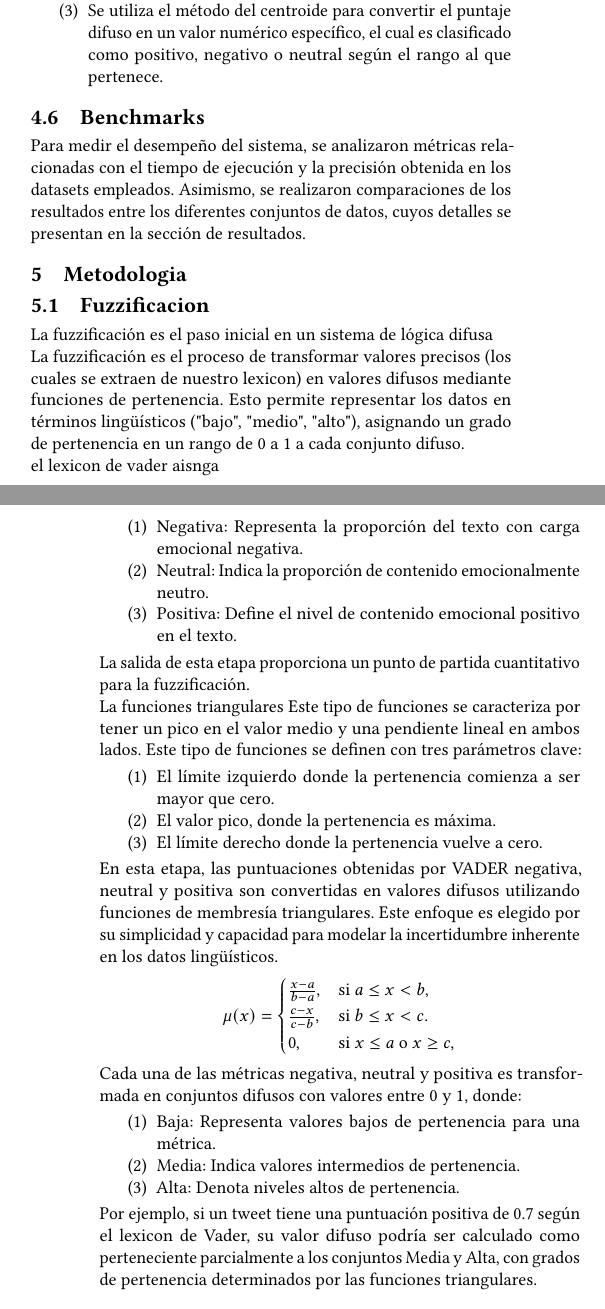
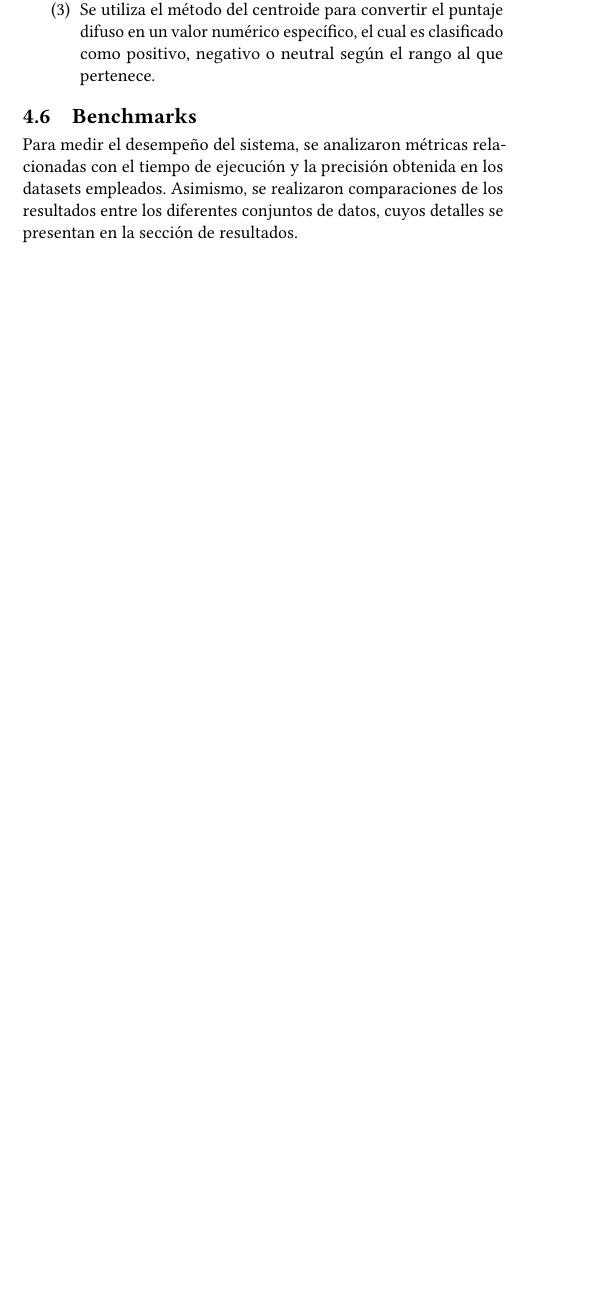
Before and after one commit to Elias-Gill/aplicada_proyecto, a LaTeX paper (informe/informe.tex): two parts of the columns of pages 3 and 4 of 4 before the commit and part of one column of page 3 of 4 after it, the two joined at a grey line, cut so that both start at the same text, the shorter picture padded with empty space. Compiled offline with pdfLaTeX.

```diff
--- a/informe/informe.tex
+++ b/informe/informe.tex
@@ -305,63 +307,10 @@
 	      el cual es clasificado como positivo, negativo o neutral según el rango al que pertenece.
 \end{enumerate}
 
+%TODO: Continuar desde aca
+
 \subsection{Benchmarks}
 Para medir el desempeño del sistema, se analizaron métricas relacionadas
 con el tiempo de ejecución y la precisión obtenida en los datasets empleados.
 Asimismo, se realizaron comparaciones de los resultados entre los diferentes conjuntos de datos,
 cuyos detalles se presentan en la sección de resultados.
-
-%-------------------------------        Metodologia        -------------------------------
-\section{Metodologia}
-\subsection{Fuzzificacion}
-La fuzzificación es el paso inicial en un sistema de lógica difusa
-
-La fuzzificación es el proceso de transformar valores precisos (los cuales se extraen de nuestro lexicon) en
-valores difusos mediante funciones de pertenencia. Esto permite representar los datos en términos lingüísticos
-("bajo", "medio", "alto"), asignando un grado de pertenencia en un rango de 0 a 1 a cada conjunto difuso.
-
-el lexicon de vader aisnga
-\begin{enumerate}
-	\item Negativa: Representa la proporción del texto con carga emocional negativa.
-	\item Neutral: Indica la proporción de contenido emocionalmente neutro.
-	\item Positiva: Define el nivel de contenido emocional positivo en el texto.
-\end{enumerate}
-
-La salida de esta etapa proporciona un punto de partida cuantitativo para la fuzzificación.
-
-La funciones triangulares
-Este tipo de funciones se caracteriza
-por tener un pico en el valor medio y una pendiente lineal en ambos lados. Este tipo de funciones se
-definen con tres parámetros clave:
-
-\begin{enumerate}
-	\item El límite izquierdo donde la pertenencia comienza a ser mayor que cero.
-	\item El valor pico, donde la pertenencia es máxima.
-	\item El límite derecho donde la pertenencia vuelve a cero.
-\end{enumerate}
-
-En esta etapa, las puntuaciones obtenidas por VADER negativa, neutral y positiva son convertidas en
-valores difusos utilizando funciones de membresía triangulares. Este enfoque es elegido por su
-simplicidad y capacidad
-para modelar la incertidumbre inherente en los datos lingüísticos.
-$$
-	\mu(x) =
-	\begin{cases}
-		\frac{x - a}{b - a}, & \text{si } a \leq x < b,                 \\
-		\frac{c - x}{c - b}, & \text{si } b \leq x < c.                 \\
-		0,                   & \text{si } x \leq a \text{ o } x \geq c,
-	\end{cases}
-$$
-
-Cada una de las métricas negativa, neutral y positiva es transformada en conjuntos difusos con
-valores entre 0 y 1, donde:
-
-\begin{enumerate}
-	\item Baja: Representa valores bajos de pertenencia para una métrica.
-	\item Media: Indica valores intermedios de pertenencia.
-	\item Alta: Denota niveles altos de pertenencia.
-\end{enumerate}
-
-Por ejemplo, si un tweet tiene una puntuación positiva de 0.7 según el lexicon de Vader,
-su valor difuso podría ser calculado como perteneciente parcialmente a los conjuntos Media y Alta,
-con grados de pertenencia determinados por las funciones triangulares.
@@ -395,9 +335,3 @@
 duis officia eiusmod. Aliqua reprehenderit commodo ex non excepteur duis sunt velit enim. Voluptate laboris
 sint cupidatat ullamco ut ea consectetur et est culpa et culpa duis.
 
-%-------------------------------        Conclusion         -------------------------------
-\section{Conclusión}
-
-Finaliza tu documento con conclusiones y trabajos futuros.
-
-Lorem ipsum dolor sit amet, officia excepteur ex fugiat reprehenderit enim labore culpa sint ad nisi Lorem
@@ -411 +337,0 @@
-Lorem ipsum dolor sit amet, officia excepteur ex fugiat reprehenderit enim labore culpa sint ad nisi Lorem
```
Also changed, not shown: informe/informe.tex (109 more changed lines).
